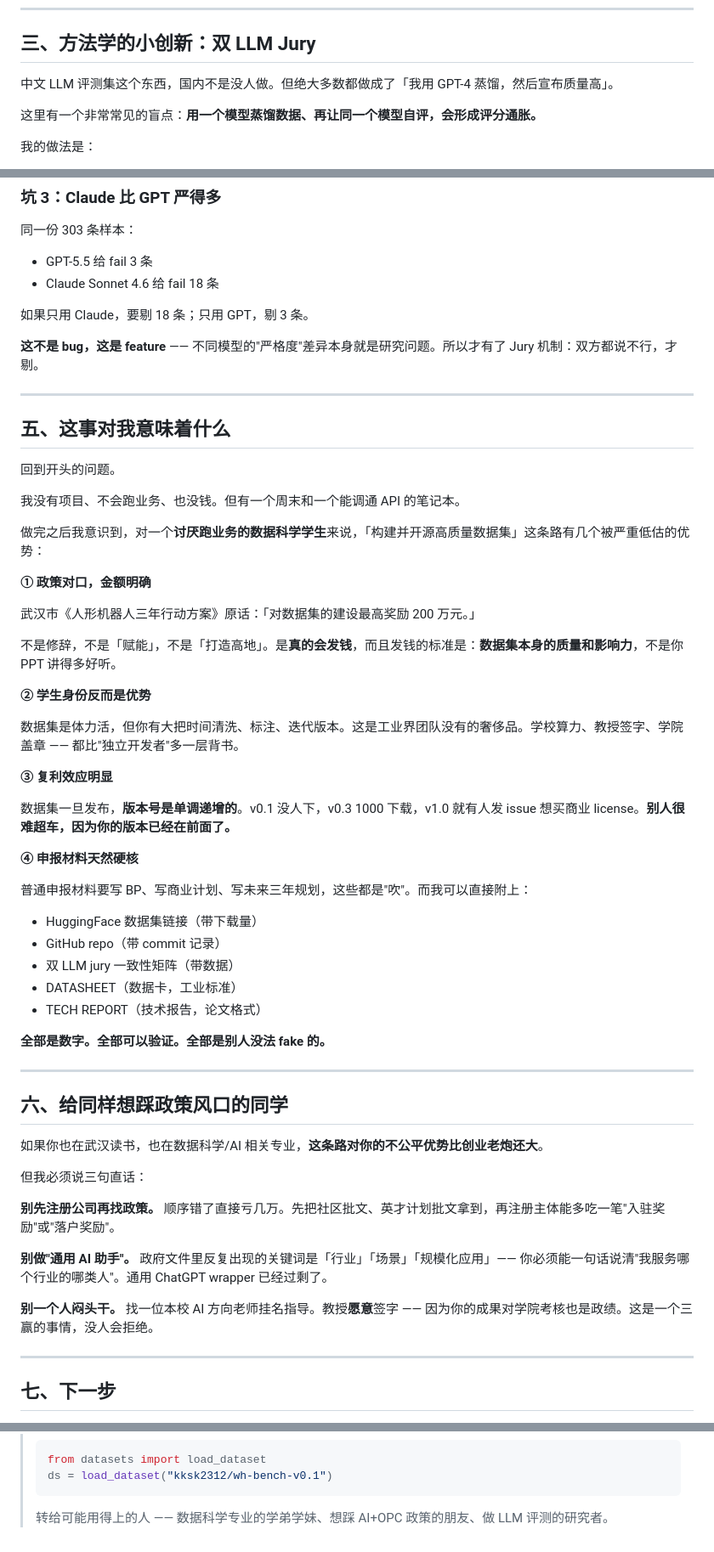
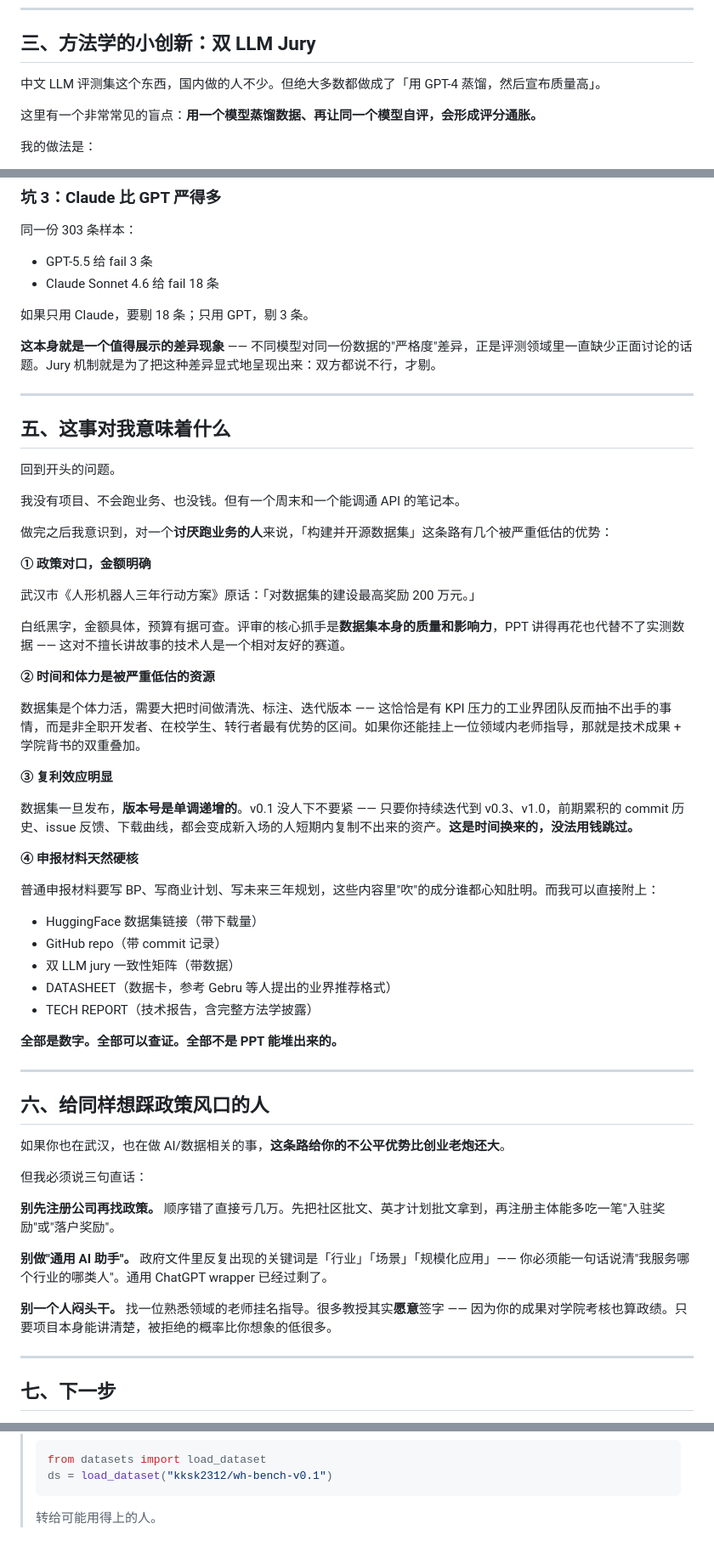
Before and after one commit to teee32/wh-bench-v0.1, a Markdown page: blog/wechat_draft.md, 3 parts joined by grey strips. Shown at 85% size. Drawn GitHub-style.

````diff
--- a/blog/wechat_draft.md
+++ b/blog/wechat_draft.md
@@ -59,7 +57,7 @@ ds = load_dataset("kksk2312/wh-bench-v0.1")
 
 ## 三、方法学的小创新：双 LLM Jury
 
-中文 LLM 评测集这个东西，国内不是没人做。但绝大多数都做成了「我用 GPT-4 蒸馏，然后宣布质量高」。
+中文 LLM 评测集这个东西，国内做的人不少。但绝大多数都做成了「用 GPT-4 蒸馏，然后宣布质量高」。
 
 这里有一个非常常见的盲点：**用一个模型蒸馏数据、再让同一个模型自评，会形成评分通胀。**
 
@@ -135,7 +127,7 @@ client = OpenAI(
 
 如果只用 Claude，要剔 18 条；只用 GPT，剔 3 条。
 
-**这不是 bug，这是 feature** —— 不同模型的"严格度"差异本身就是研究问题。所以才有了 Jury 机制：双方都说不行，才剔。
+**这本身就是一个值得展示的差异现象** —— 不同模型对同一份数据的"严格度"差异，正是评测领域里一直缺少正面讨论的话题。Jury 机制就是为了把这种差异显式地呈现出来：双方都说不行，才剔。
 
 ---
 
@@ -145,39 +137,39 @@ client = OpenAI(
 
 我没有项目、不会跑业务、也没钱。但有一个周末和一个能调通 API 的笔记本。
 
-做完之后我意识到，对一个**讨厌跑业务的数据科学学生**来说，「构建并开源高质量数据集」这条路有几个被严重低估的优势：
+做完之后我意识到，对一个**讨厌跑业务的人**来说，「构建并开源数据集」这条路有几个被严重低估的优势：
 
 **① 政策对口，金额明确**
 
 武汉市《人形机器人三年行动方案》原话：「对数据集的建设最高奖励 200 万元。」
 
-不是修辞，不是「赋能」，不是「打造高地」。是**真的会发钱**，而且发钱的标准是：**数据集本身的质量和影响力**，不是你 PPT 讲得多好听。
+白纸黑字，金额具体，预算有据可查。评审的核心抓手是**数据集本身的质量和影响力**，PPT 讲得再花也代替不了实测数据 —— 这对不擅长讲故事的技术人是一个相对友好的赛道。
 
-**② 学生身份反而是优势**
+**② 时间和体力是被严重低估的资源**
 
-数据集是体力活，但你有大把时间清洗、标注、迭代版本。这是工业界团队没有的奢侈品。学校算力、教授签字、学院盖章 —— 都比"独立开发者"多一层背书。
+数据集是个体力活，需要大把时间做清洗、标注、迭代版本 —— 这恰恰是有 KPI 压力的工业界团队反而抽不出手的事情，而是非全职开发者、在校学生、转行者最有优势的区间。如果你还能挂上一位领域内老师指导，那就是技术成果 + 学院背书的双重叠加。
 
 **③ 复利效应明显**
 
-数据集一旦发布，**版本号是单调递增的**。v0.1 没人下，v0.3 1000 下载，v1.0 就有人发 issue 想买商业 license。**别人很难超车，因为你的版本已经在前面了。**
+数据集一旦发布，**版本号是单调递增的**。v0.1 没人下不要紧 —— 只要你持续迭代到 v0.3、v1.0，前期累积的 commit 历史、issue 反馈、下载曲线，都会变成新入场的人短期内复制不出来的资产。**这是时间换来的，没法用钱跳过。**
 
 **④ 申报材料天然硬核**
 
-普通申报材料要写 BP、写商业计划、写未来三年规划，这些都是"吹"。而我可以直接附上：
+普通申报材料要写 BP、写商业计划、写未来三年规划，这些内容里"吹"的成分谁都心知肚明。而我可以直接附上：
 
 - HuggingFace 数据集链接（带下载量）
 - GitHub repo（带 commit 记录）
 - 双 LLM jury 一致性矩阵（带数据）
-- DATASHEET（数据卡，工业标准）
-- TECH REPORT（技术报告，论文格式）
+- DATASHEET（数据卡，参考 Gebru 等人提出的业界推荐格式）
+- TECH REPORT（技术报告，含完整方法学披露）
 
-**全部是数字。全部可以验证。全部是别人没法 fake 的。**
+**全部是数字。全部可以查证。全部不是 PPT 能堆出来的。**
 
 ---
 
-## 六、给同样想踩政策风口的同学
+## 六、给同样想踩政策风口的人
 
-如果你也在武汉读书，也在数据科学/AI 相关专业，**这条路对你的不公平优势比创业老炮还大**。
+如果你也在武汉，也在做 AI/数据相关的事，**这条路给你的不公平优势比创业老炮还大**。
 
 但我必须说三句直话：
 
@@ -185,7 +177,7 @@ client = OpenAI(
 
 **别做"通用 AI 助手"。** 政府文件里反复出现的关键词是「行业」「场景」「规模化应用」—— 你必须能一句话说清"我服务哪个行业的哪类人"。通用 ChatGPT wrapper 已经过剩了。
 
-**别一个人闷头干。** 找一位本校 AI 方向老师挂名指导。教授**愿意**签字 —— 因为你的成果对学院考核也是政绩。这是一个三赢的事情，没人会拒绝。
+**别一个人闷头干。** 找一位熟悉领域的老师挂名指导。很多教授其实**愿意**签字 —— 因为你的成果对学院考核也算政绩。只要项目本身能讲清楚，被拒绝的概率比你想象的低很多。
 
 ---
 
@@ -216,4 +208,4 @@ v0.2 已经在路上：
 > ds = load_dataset("kksk2312/wh-bench-v0.1")
 > ```
 >
-> 转给可能用得上的人 —— 数据科学专业的学弟学妹、想踩 AI+OPC 政策的朋友、做 LLM 评测的研究者。
+> 转给可能用得上的人。
````
Also changed, not shown: other parts of blog/wechat_draft.md (+12 -20 lines), DATASHEET.md (+1 -1 lines), README.md (+3 -3 lines).
